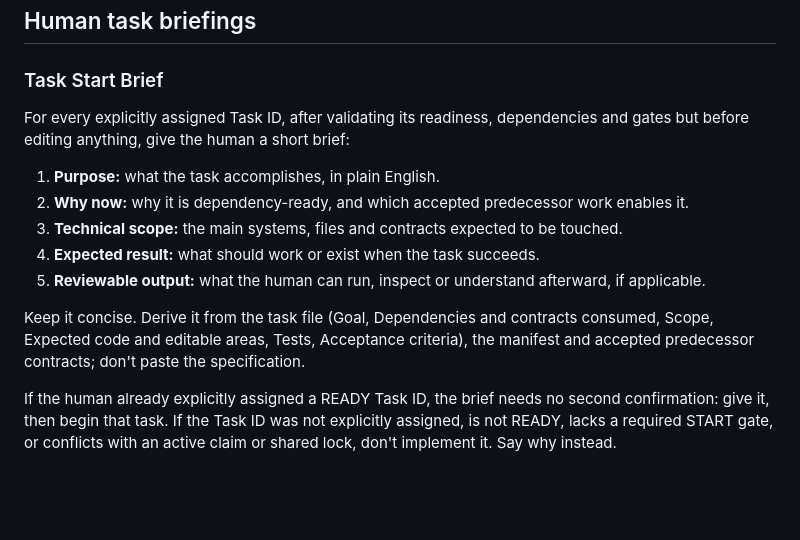
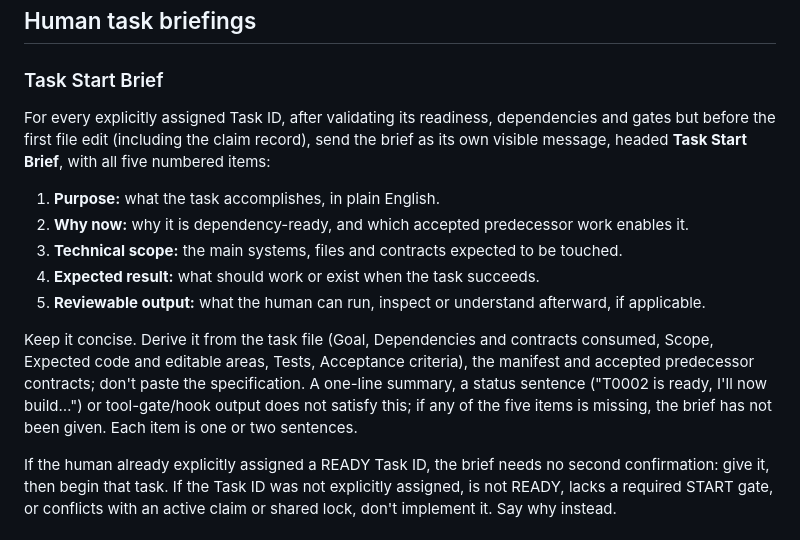
Before and after one commit to yahyaAboamer/Opshub, a Markdown page: CLAUDE.md, the part around the change. Rendered like a GitHub page; blank space fills up the shorter version.

Commit message:
docs(CLAUDE.md): make the Task Start Brief an explicit, complete visible message
Requires the brief as its own message headed 'Task Start Brief' with all
five items before the first file edit (including the claim record); a
one-line status sentence or tool-gate output does not count. Wording only;
no task, gate or workflow semantics change.

Co-Authored-By: Claude Opus 5.5 <noreply@anthropic.com>

```diff
--- a/CLAUDE.md
+++ b/CLAUDE.md
@@ -36,7 +36,7 @@ If the task requires an unresolved product, domain, policy or provider decision,
 
 ### Task Start Brief
 
-For every explicitly assigned Task ID, after validating its readiness, dependencies and gates but before editing anything, give the human a short brief:
+For every explicitly assigned Task ID, after validating its readiness, dependencies and gates but before the first file edit (including the claim record), send the brief as its own visible message, headed **Task Start Brief**, with all five numbered items:
 
 1. **Purpose:** what the task accomplishes, in plain English.
 2. **Why now:** why it is dependency-ready, and which accepted predecessor work enables it.
@@ -44,7 +44,7 @@ For every explicitly assigned Task ID, after validating its readiness, dependenc
 4. **Expected result:** what should work or exist when the task succeeds.
 5. **Reviewable output:** what the human can run, inspect or understand afterward, if applicable.
 
-Keep it concise. Derive it from the task file (Goal, Dependencies and contracts consumed, Scope, Expected code and editable areas, Tests, Acceptance criteria), the manifest and accepted predecessor contracts; don't paste the specification.
+Keep it concise. Derive it from the task file (Goal, Dependencies and contracts consumed, Scope, Expected code and editable areas, Tests, Acceptance criteria), the manifest and accepted predecessor contracts; don't paste the specification. A one-line summary, a status sentence ("T0002 is ready, I'll now build…") or tool-gate/hook output does not satisfy this; if any of the five items is missing, the brief has not been given. Each item is one or two sentences.
 
 If the human already explicitly assigned a READY Task ID, the brief needs no second confirmation: give it, then begin that task. If the Task ID was not explicitly assigned, is not READY, lacks a required START gate, or conflicts with an active claim or shared lock, don't implement it. Say why instead.
 
```
